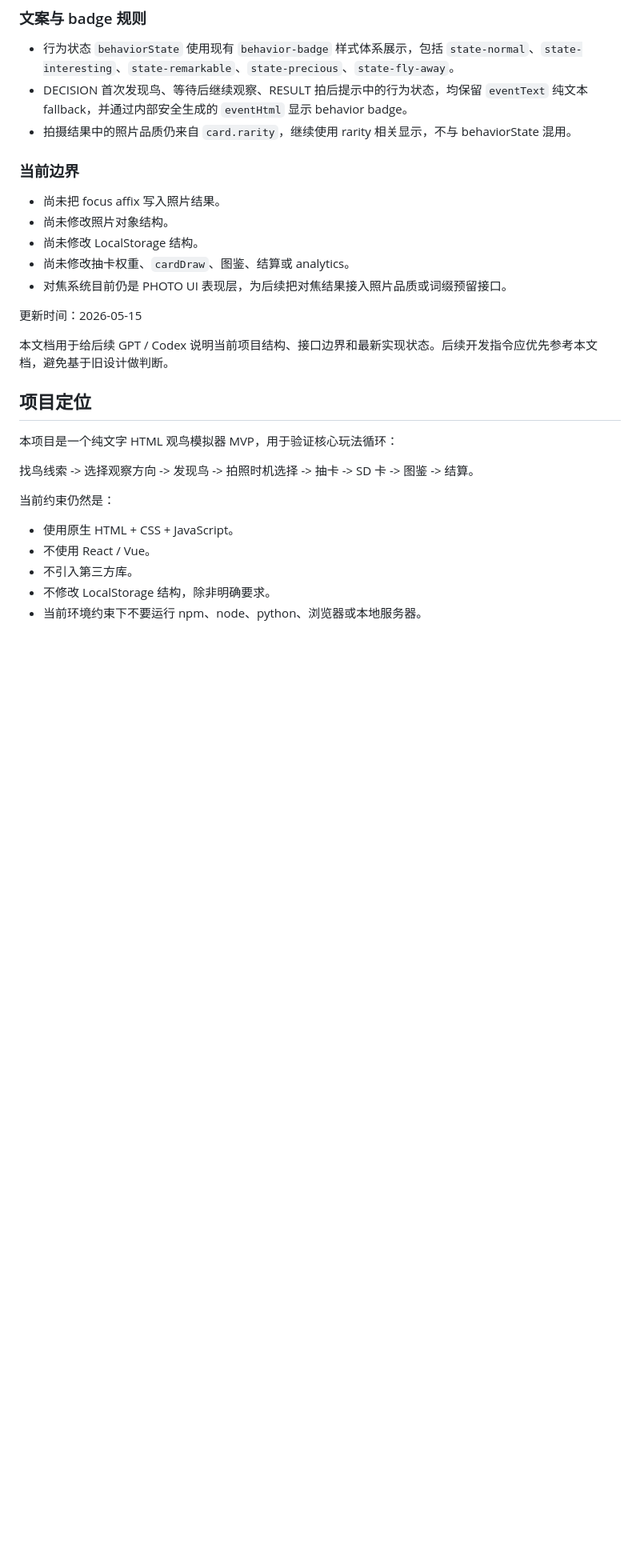
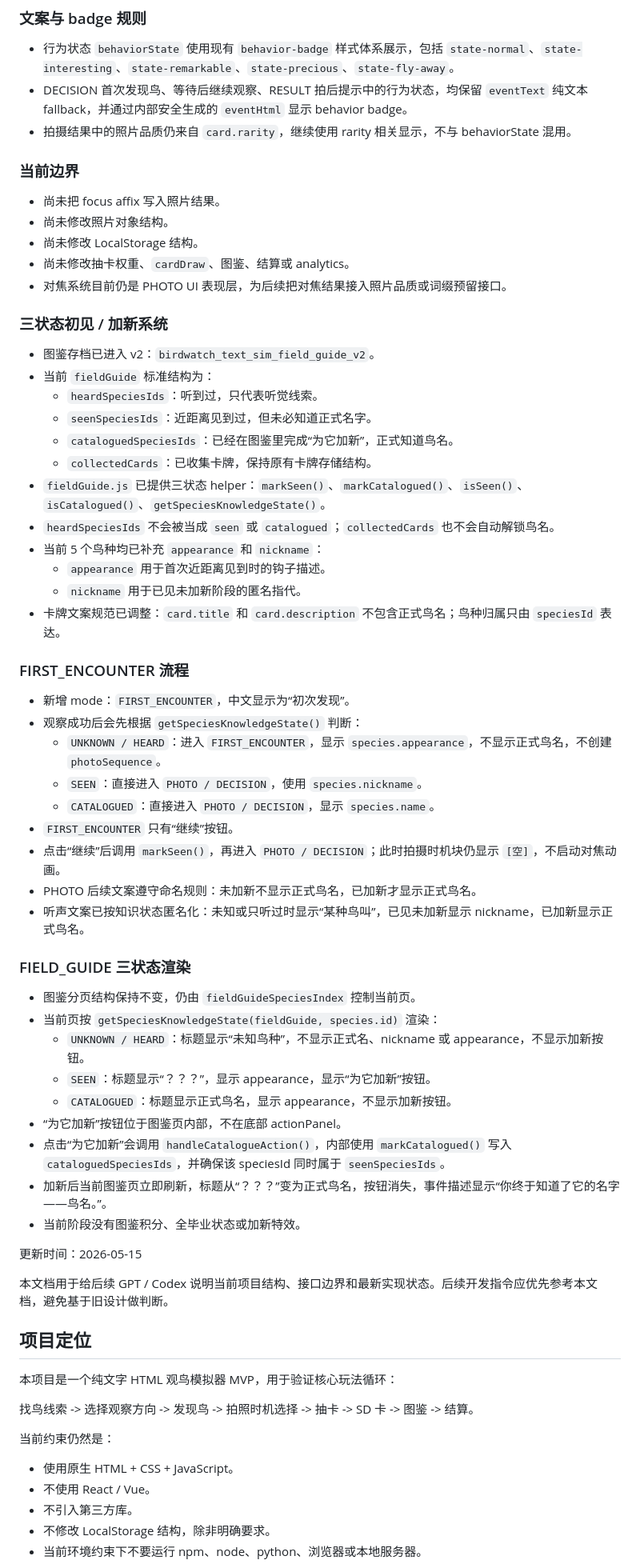
Before and after one commit to Weierkado/birdwatchMVP, a Markdown page: docs/DevLog/DEVLOG_CURRENT_STATUS.md, the part around the change. Shown at 80% size. Drawn GitHub-style; blank space fills up the shorter version.

Commit message:
Devlog上传

```diff
--- a/docs/DevLog/DEVLOG_CURRENT_STATUS.md
+++ b/docs/DevLog/DEVLOG_CURRENT_STATUS.md
@@ -46,6 +46,45 @@
 - 尚未修改 LocalStorage 结构。
 - 尚未修改抽卡权重、`cardDraw`、图鉴、结算或 analytics。
 - 对焦系统目前仍是 PHOTO UI 表现层，为后续把对焦结果接入照片品质或词缀预留接口。
+
+### 三状态初见 / 加新系统
+
+- 图鉴存档已进入 v2：`birdwatch_text_sim_field_guide_v2`。
+- 当前 `fieldGuide` 标准结构为：
+  - `heardSpeciesIds`：听到过，只代表听觉线索。
+  - `seenSpeciesIds`：近距离见到过，但未必知道正式名字。
+  - `cataloguedSpeciesIds`：已经在图鉴里完成“为它加新”，正式知道鸟名。
+  - `collectedCards`：已收集卡牌，保持原有卡牌存储结构。
+- `fieldGuide.js` 已提供三状态 helper：`markSeen()`、`markCatalogued()`、`isSeen()`、`isCatalogued()`、`getSpeciesKnowledgeState()`。
+- `heardSpeciesIds` 不会被当成 `seen` 或 `catalogued`；`collectedCards` 也不会自动解锁鸟名。
+- 当前 5 个鸟种均已补充 `appearance` 和 `nickname`：
+  - `appearance` 用于首次近距离见到时的钩子描述。
+  - `nickname` 用于已见未加新阶段的匿名指代。
+- 卡牌文案规范已调整：`card.title` 和 `card.description` 不包含正式鸟名；鸟种归属只由 `speciesId` 表达。
+
+### FIRST_ENCOUNTER 流程
+
+- 新增 mode：`FIRST_ENCOUNTER`，中文显示为“初次发现”。
+- 观察成功后会先根据 `getSpeciesKnowledgeState()` 判断：
+  - `UNKNOWN / HEARD`：进入 `FIRST_ENCOUNTER`，显示 `species.appearance`，不显示正式鸟名，不创建 `photoSequence`。
+  - `SEEN`：直接进入 `PHOTO / DECISION`，使用 `species.nickname`。
+  - `CATALOGUED`：直接进入 `PHOTO / DECISION`，显示 `species.name`。
+- `FIRST_ENCOUNTER` 只有“继续”按钮。
+- 点击“继续”后调用 `markSeen()`，再进入 `PHOTO / DECISION`；此时拍摄时机块仍显示 `[空]`，不启动对焦动画。
+- PHOTO 后续文案遵守命名规则：未加新不显示正式鸟名，已加新才显示正式鸟名。
+- 听声文案已按知识状态匿名化：未知或只听过时显示“某种鸟叫”，已见未加新显示 nickname，已加新显示正式鸟名。
+
+### FIELD_GUIDE 三状态渲染
+
+- 图鉴分页结构保持不变，仍由 `fieldGuideSpeciesIndex` 控制当前页。
+- 当前页按 `getSpeciesKnowledgeState(fieldGuide, species.id)` 渲染：
+  - `UNKNOWN / HEARD`：标题显示“未知鸟种”，不显示正式名、nickname 或 appearance，不显示加新按钮。
+  - `SEEN`：标题显示“？？？”，显示 appearance，显示“为它加新”按钮。
+  - `CATALOGUED`：标题显示正式鸟名，显示 appearance，不显示加新按钮。
+- “为它加新”按钮位于图鉴页内部，不在底部 actionPanel。
+- 点击“为它加新”会调用 `handleCatalogueAction()`，内部使用 `markCatalogued()` 写入 `cataloguedSpeciesIds`，并确保该 speciesId 同时属于 `seenSpeciesIds`。
+- 加新后当前图鉴页立即刷新，标题从“？？？”变为正式鸟名，按钮消失，事件描述显示“你终于知道了它的名字——鸟名。”。
+- 当前阶段没有图鉴积分、全毕业状态或加新特效。
 
 更新时间：2026-05-15
 
```
Also changed, not shown: docs/DevLog/DEVLOG.md (+10 -0 lines).
